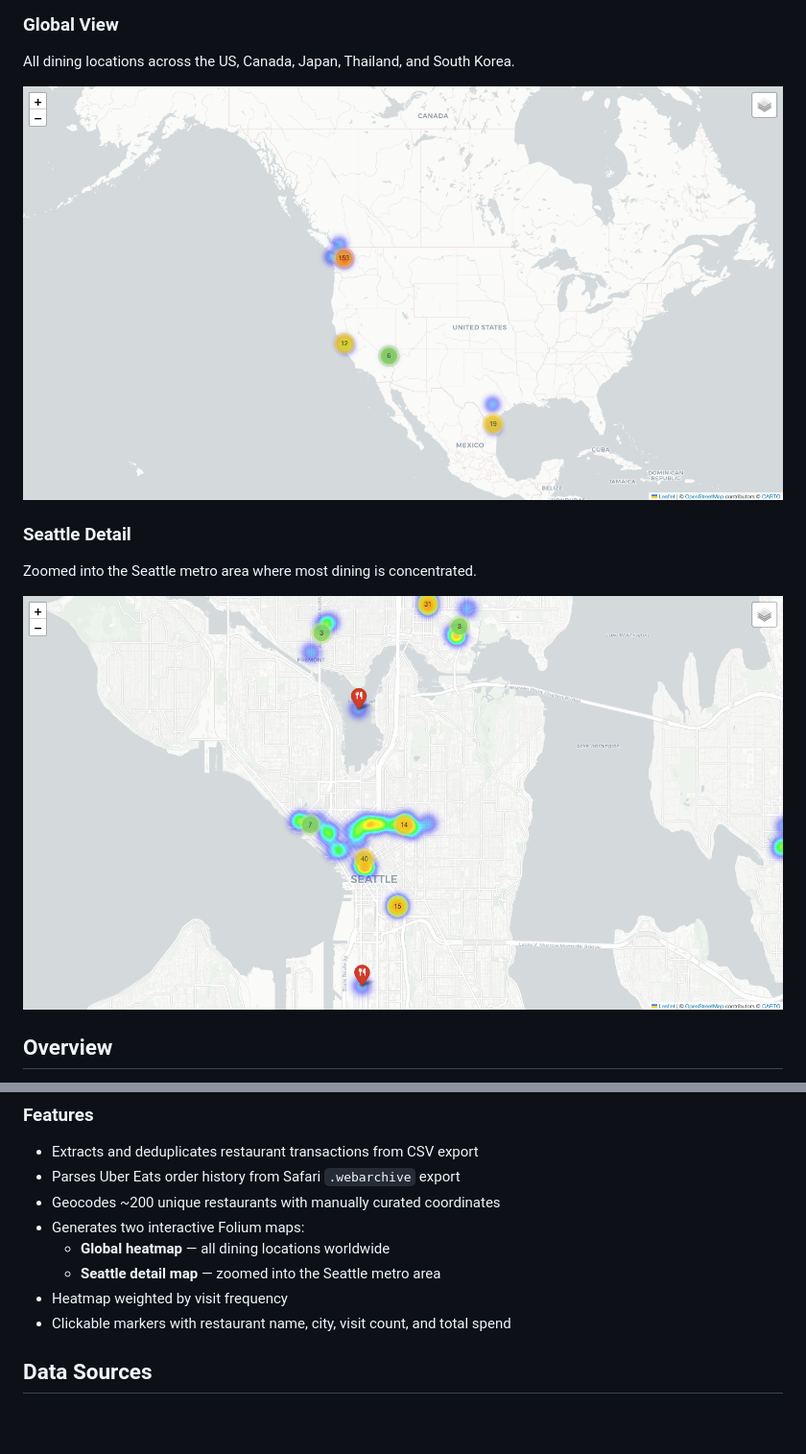
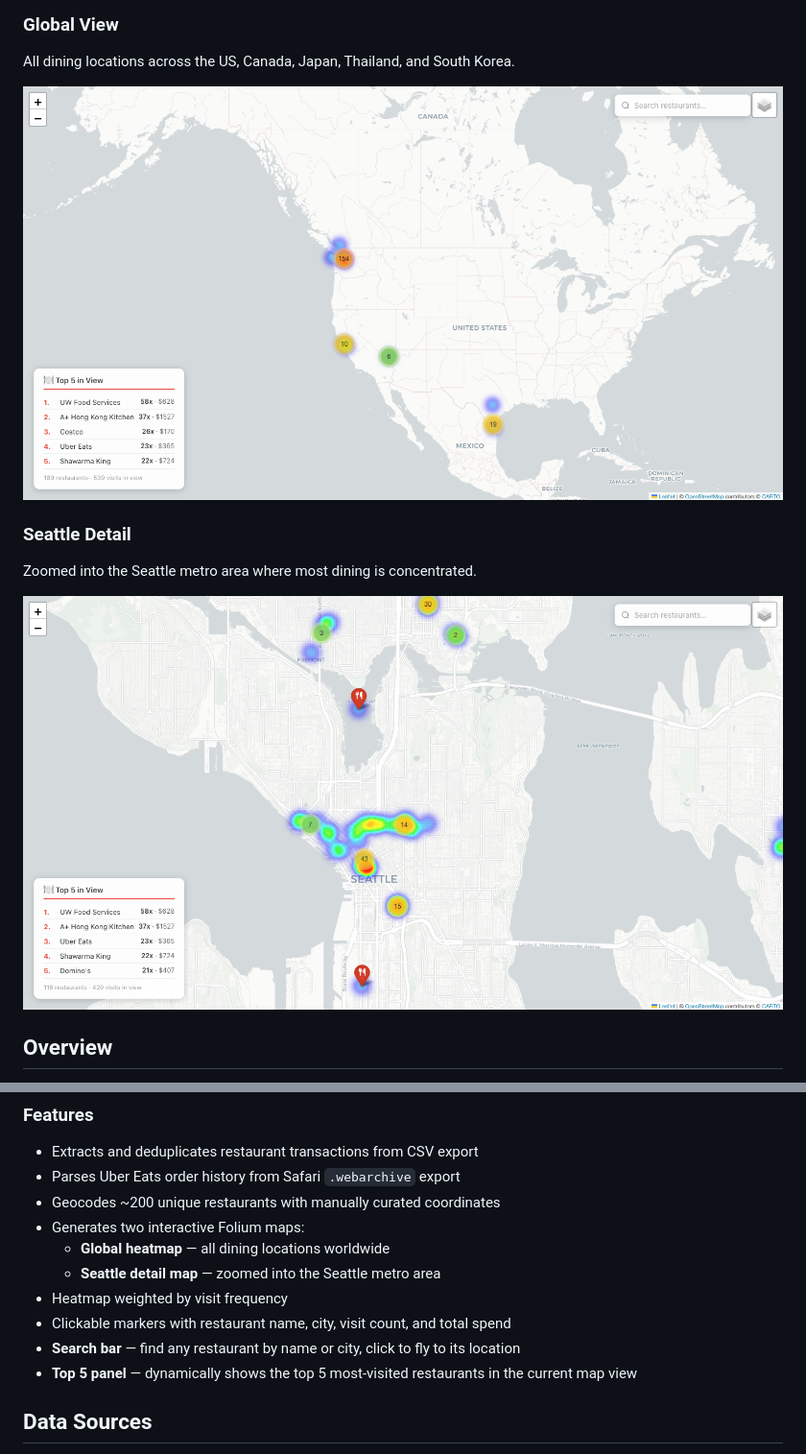
Before and after one commit to rubywu-ux/restaurant-heatmap, a Markdown page: README.md, 2 parts joined by grey strips. Shown: that part at 96% size. Drawn GitHub-style; pictures changed too: screenshots/global_heatmap.png, screenshots/seattle_heatmap.png; blank space fills up the shorter version.

```diff
--- a/README.md
+++ b/README.md
@@ -33,6 +33,8 @@ This project parses bank/credit card transaction data and Uber Eats order histor
   - **Seattle detail map** — zoomed into the Seattle metro area
 - Heatmap weighted by visit frequency
 - Clickable markers with restaurant name, city, visit count, and total spend
+- **Search bar** — find any restaurant by name or city, click to fly to its location
+- **Top 5 panel** — dynamically shows the top 5 most-visited restaurants in the current map view
 
 ## Data Sources
 
```
Also changed, not shown: 3 other files.
